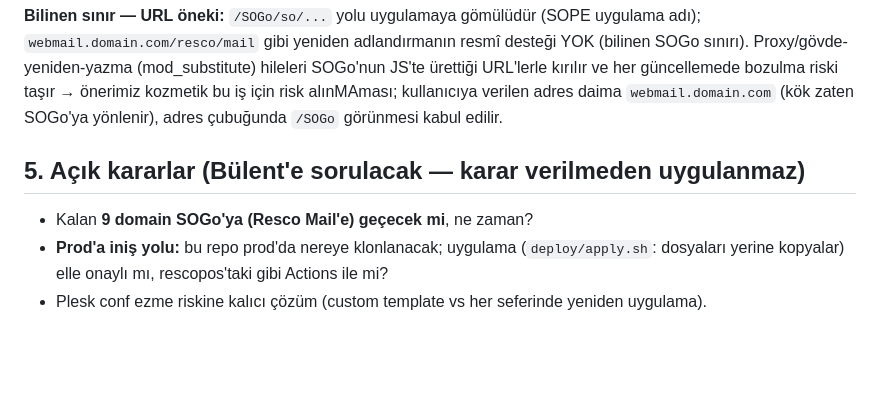
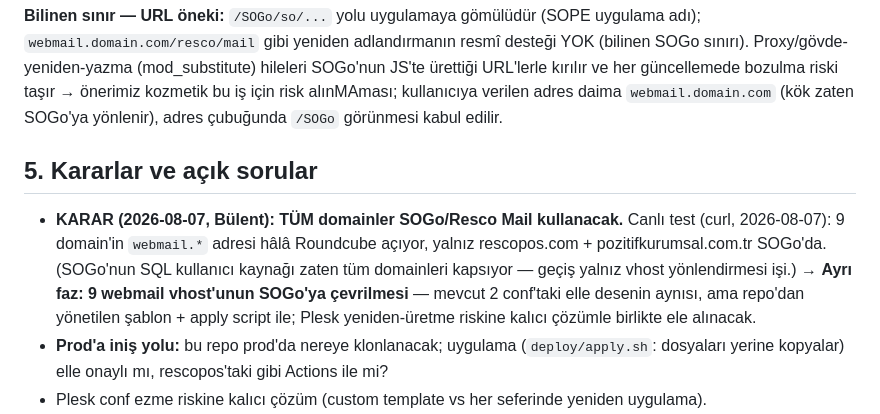
Before and after one commit to bsaldir77-glitch/rescomail, a Markdown page: CLAUDE.md, the part around the change. GitHub-like rendering; blank space fills up the shorter version.

Commit message:
docs(proje): KARAR — tum domainler SOGo'ya gececek; canli test 9 domain Roundcube'da, vhost gecisi ayri faz
Co-Authored-By: Claude Fable 5 <noreply@anthropic.com>

```diff
--- a/CLAUDE.md
+++ b/CLAUDE.md
@@ -39,9 +39,9 @@ Kaynak: https://www.sogo.nu/support/faq/how-to-change-the-color-theme.html
 
 **Bilinen sınır — URL öneki:** `/SOGo/so/...` yolu uygulamaya gömülüdür (SOPE uygulama adı); `webmail.domain.com/resco/mail` gibi yeniden adlandırmanın resmî desteği YOK (bilinen SOGo sınırı). Proxy/gövde-yeniden-yazma (mod_substitute) hileleri SOGo'nun JS'te ürettiği URL'lerle kırılır ve her güncellemede bozulma riski taşır → önerimiz kozmetik bu iş için risk alınMAması; kullanıcıya verilen adres daima `webmail.domain.com` (kök zaten SOGo'ya yönlenir), adres çubuğunda `/SOGo` görünmesi kabul edilir.
 
-## 5. Açık kararlar (Bülent'e sorulacak — karar verilmeden uygulanmaz)
+## 5. Kararlar ve açık sorular
 
-- Kalan **9 domain SOGo'ya (Resco Mail'e) geçecek mi**, ne zaman?
+- **KARAR (2026-08-07, Bülent): TÜM domainler SOGo/Resco Mail kullanacak.** Canlı test (curl, 2026-08-07): 9 domain'in `webmail.*` adresi hâlâ Roundcube açıyor, yalnız rescopos.com + pozitifkurumsal.com.tr SOGo'da. (SOGo'nun SQL kullanıcı kaynağı zaten tüm domainleri kapsıyor — geçiş yalnız vhost yönlendirmesi işi.) → **Ayrı faz: 9 webmail vhost'unun SOGo'ya çevrilmesi** — mevcut 2 conf'taki elle desenin aynısı, ama repo'dan yönetilen şablon + apply script ile; Plesk yeniden-üretme riskine kalıcı çözümle birlikte ele alınacak.
 - **Prod'a iniş yolu:** bu repo prod'da nereye klonlanacak; uygulama (`deploy/apply.sh`: dosyaları yerine kopyalar) elle onaylı mı, rescopos'taki gibi Actions ile mi?
 - Plesk conf ezme riskine kalıcı çözüm (custom template vs her seferinde yeniden uygulama).
 - Logo teslimi (SVG + favicon).
```
